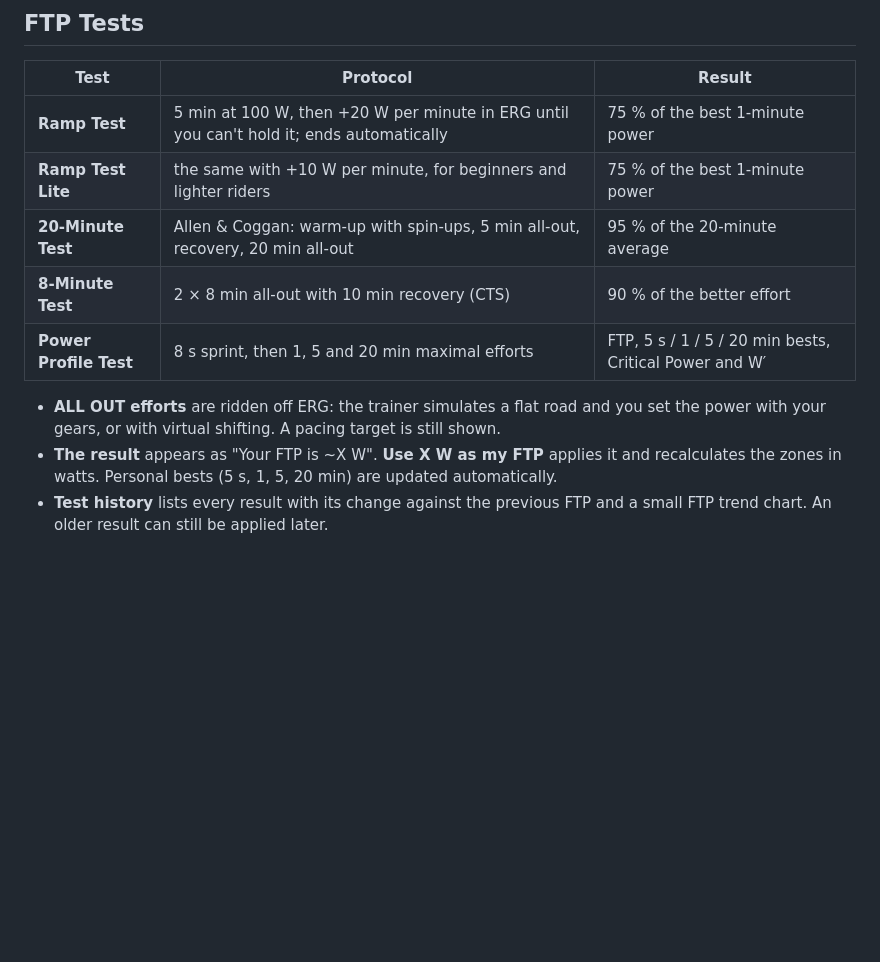
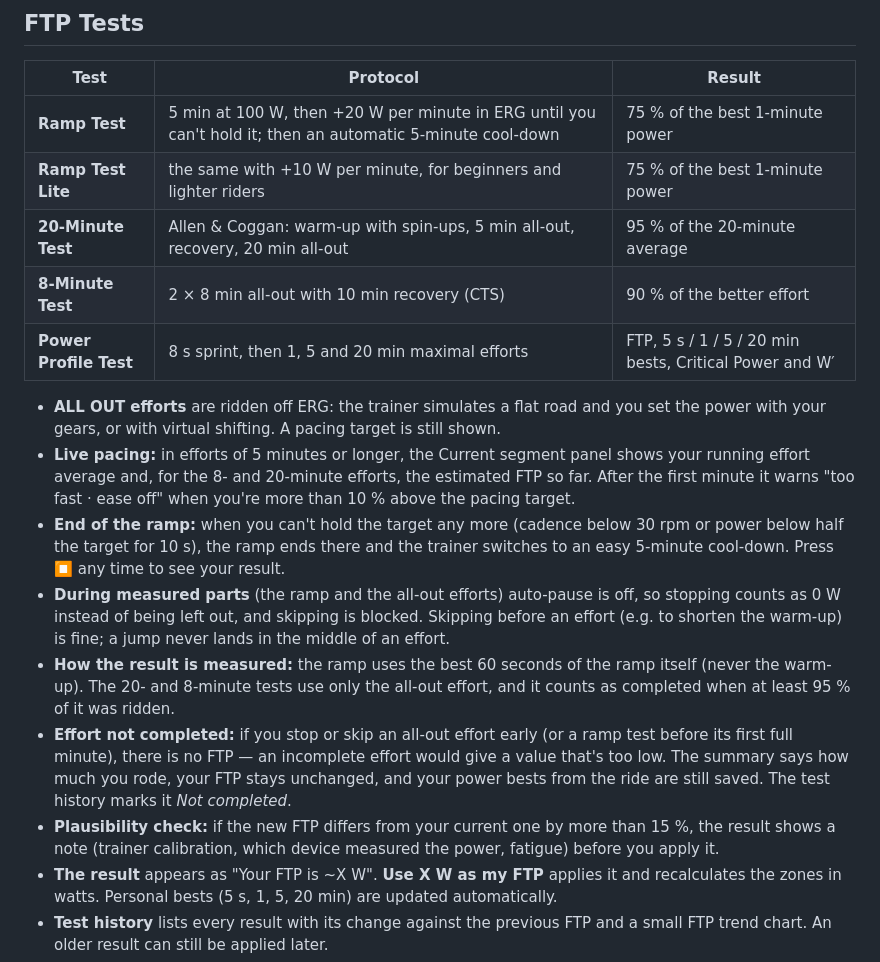
Before and after one commit to steffenr/zwo-trainer, a Markdown page: README.md, the part around the change. GitHub-like rendering; blank space fills up the shorter version.

Commit message:
Document FTP test behaviour in the README: completed-effort rule, effort not completed, live pacing, ramp cool-down, skip and auto-pause rules, plausibility check

```diff
--- a/README.md
+++ b/README.md
@@ -143,13 +143,19 @@ Deleting always goes to the system Trash (the Recycle Bin on Windows), so it can
 
 | Test | Protocol | Result |
 |---|---|---|
-| **Ramp Test** | 5 min at 100 W, then +20 W per minute in ERG until you can't hold it; ends automatically | 75 % of the best 1-minute power |
+| **Ramp Test** | 5 min at 100 W, then +20 W per minute in ERG until you can't hold it; then an automatic 5-minute cool-down | 75 % of the best 1-minute power |
 | **Ramp Test Lite** | the same with +10 W per minute, for beginners and lighter riders | 75 % of the best 1-minute power |
 | **20-Minute Test** | Allen & Coggan: warm-up with spin-ups, 5 min all-out, recovery, 20 min all-out | 95 % of the 20-minute average |
 | **8-Minute Test** | 2 × 8 min all-out with 10 min recovery (CTS) | 90 % of the better effort |
 | **Power Profile Test** | 8 s sprint, then 1, 5 and 20 min maximal efforts | FTP, 5 s / 1 / 5 / 20 min bests, Critical Power and W′ |
 
 - **ALL OUT efforts** are ridden off ERG: the trainer simulates a flat road and you set the power with your gears, or with virtual shifting. A pacing target is still shown.
+- **Live pacing:** in efforts of 5 minutes or longer, the Current segment panel shows your running effort average and, for the 8- and 20-minute efforts, the estimated FTP so far. After the first minute it warns "too fast · ease off" when you're more than 10 % above the pacing target.
+- **End of the ramp:** when you can't hold the target any more (cadence below 30 rpm or power below half the target for 10 s), the ramp ends there and the trainer switches to an easy 5-minute cool-down. Press ⏹ any time to see your result.
+- **During measured parts** (the ramp and the all-out efforts) auto-pause is off, so stopping counts as 0 W instead of being left out, and skipping is blocked. Skipping before an effort (e.g. to shorten the warm-up) is fine; a jump never lands in the middle of an effort.
+- **How the result is measured:** the ramp uses the best 60 seconds of the ramp itself (never the warm-up). The 20- and 8-minute tests use only the all-out effort, and it counts as completed when at least 95 % of it was ridden.
+- **Effort not completed:** if you stop or skip an all-out effort early (or a ramp test before its first full minute), there is no FTP — an incomplete effort would give a value that's too low. The summary says how much you rode, your FTP stays unchanged, and your power bests from the ride are still saved. The test history marks it *Not completed*.
+- **Plausibility check:** if the new FTP differs from your current one by more than 15 %, the result shows a note (trainer calibration, which device measured the power, fatigue) before you apply it.
 - **The result** appears as "Your FTP is ~X W". **Use X W as my FTP** applies it and recalculates the zones in watts. Personal bests (5 s, 1, 5, 20 min) are updated automatically.
 - **Test history** lists every result with its change against the previous FTP and a small FTP trend chart. An older result can still be applied later.
 - **Tests in your library:** test-themed ZWO files (FTP Test, Ramp Test, Critical Power, Best effort, Benchmarking, …) are recognised automatically, including inside plans. Following Zwift's convention, their free-ride blocks are the all-out efforts. Ramp-test files that lack the actual ramp (a known WhatsOnZwift export issue) start the built-in Ramp Test instead.
```
